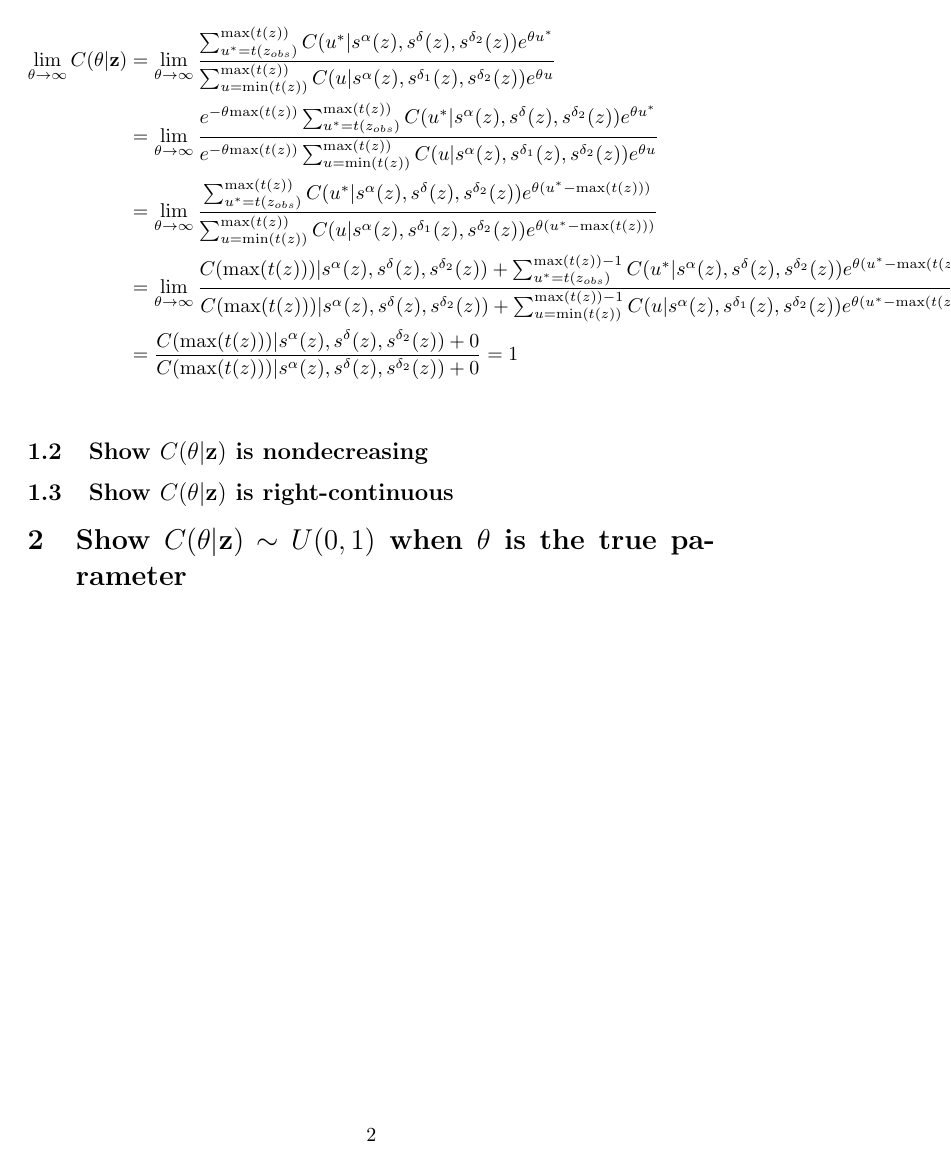
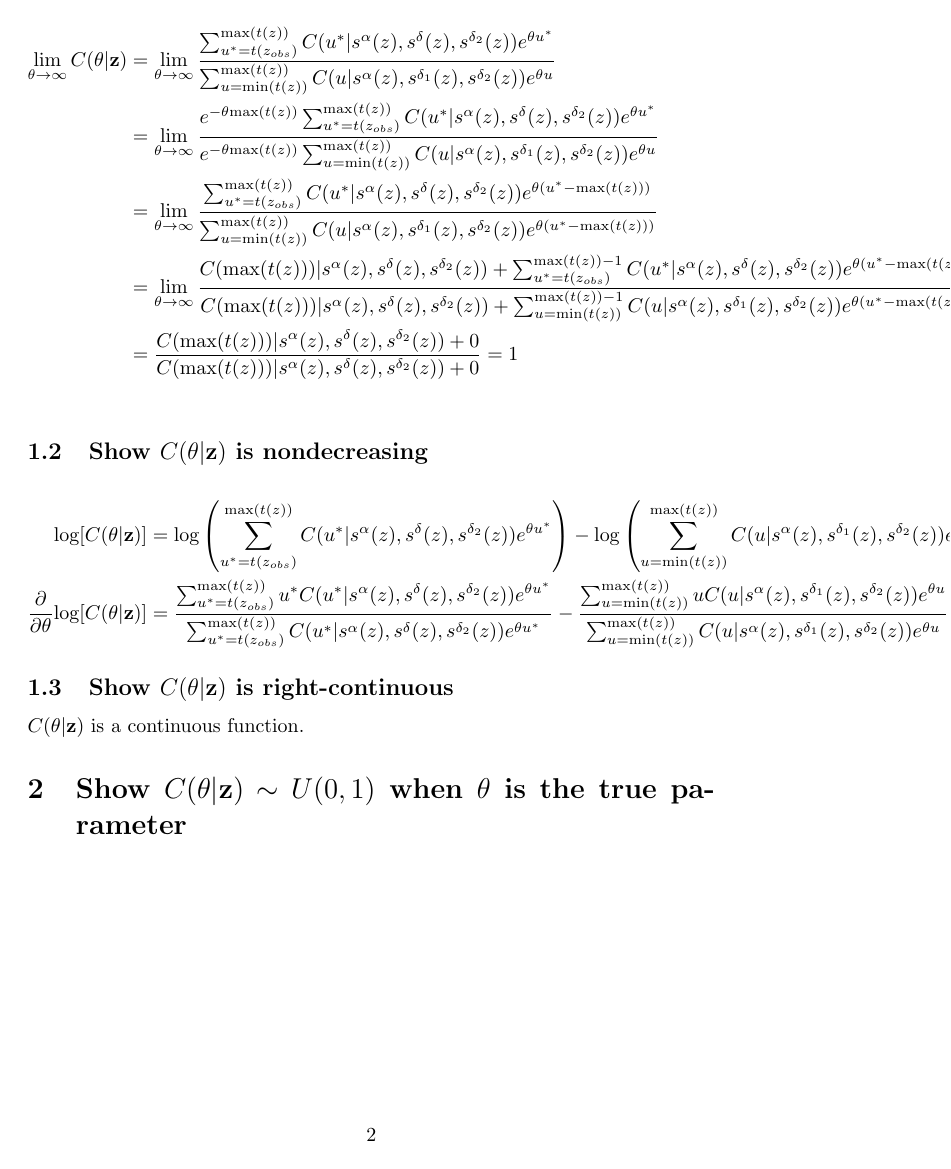
Before and after one commit to travisander7/cd_research, a LaTeX document (papers/cd_math.tex): page 2 of 2. Compiled offline with pdfLaTeX.

Commit message:
Started non-decreasing proof

```diff
--- a/papers/cd_math.tex
+++ b/papers/cd_math.tex
@@ -73,7 +73,25 @@ Let $\theta \in \Theta$ and $\textbf{Z} \in \mathcal{Z}$. A confidence distribut
 \end{align*}
 
 \subsection{Show $C(\theta|\textbf{z})$ is nondecreasing}
+\begin{align*}
+  \text{log}[C(\theta|\textbf{z})] &=
+  \text{log}\left(
+    \sum_{u^*=t(z_{obs})}^{\text{max}(t(z))} C(u^*|s^\alpha(z), s^\delta(z), s^{\delta_2}(z))e^{\theta u^*}
+  \right) -
+  \text{log}\left(
+    \sum_{u=\text{min}(t(z))}^{\text{max}(t(z))} C(u|s^\alpha(z), s^{\delta_1}(z), s^{\delta_2}(z))e^{\theta u}
+  \right) \\
+  \frac{\partial}{\partial \theta} \text{log}[C(\theta|\textbf{z})] &=
+  \frac
+  {\sum_{u^*=t(z_{obs})}^{\text{max}(t(z))} u^* C(u^*|s^\alpha(z), s^\delta(z), s^{\delta_2}(z))e^{\theta u^*}}
+  {\sum_{u^*=t(z_{obs})}^{\text{max}(t(z))} C(u^*|s^\alpha(z), s^\delta(z), s^{\delta_2}(z))e^{\theta u^*}} -
+  \frac
+  {\sum_{u=\text{min}(t(z))}^{\text{max}(t(z))} u C(u|s^\alpha(z), s^{\delta_1}(z), s^{\delta_2}(z))e^{\theta u}}
+  {\sum_{u=\text{min}(t(z))}^{\text{max}(t(z))} C(u|s^\alpha(z), s^{\delta_1}(z), s^{\delta_2}(z))e^{\theta u}}
+\end{align*}
+
 \subsection{Show $C(\theta|\textbf{z})$ is right-continuous}
+$C(\theta|\textbf{z})$ is a continuous function.
 
 \section{Show $C(\theta|\textbf{z}) \sim U(0, 1)$ when $\theta$ is the true parameter}
 
```
